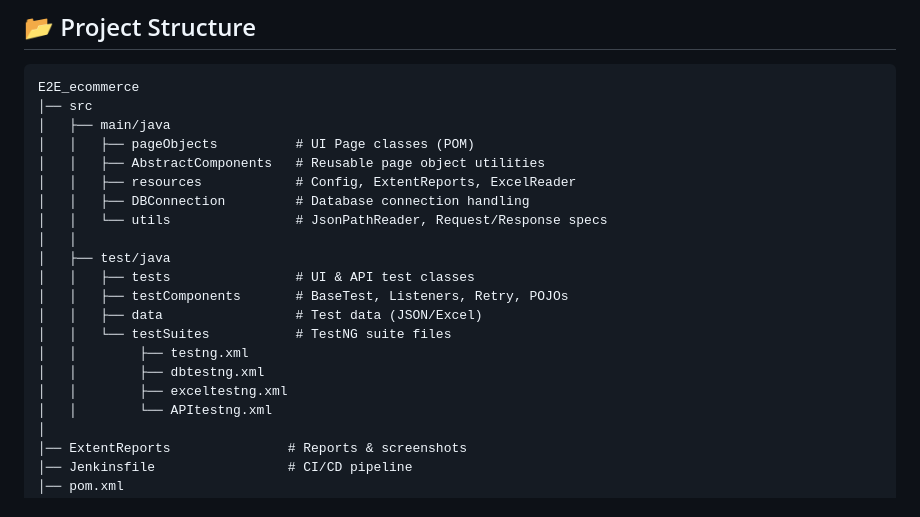
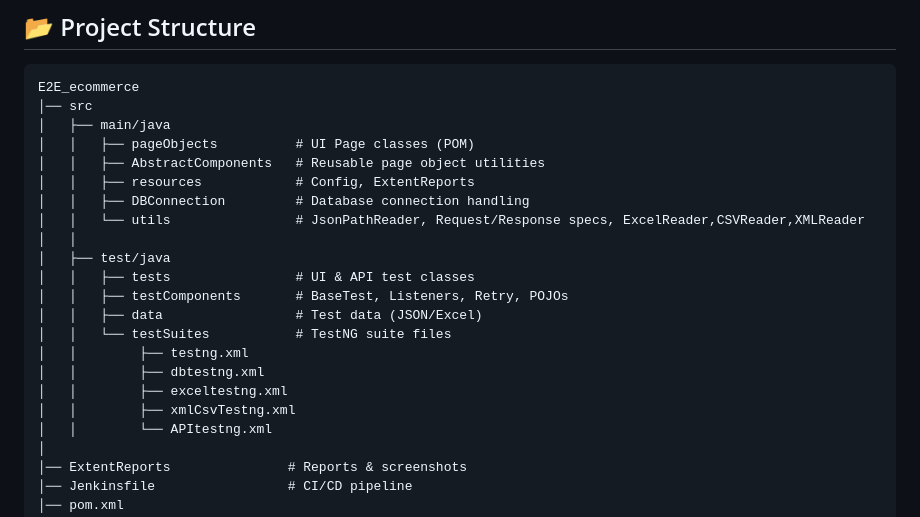
Before and after one commit to nandhini1999/E2E_ecommerce, a Markdown page: README.md, the part around the change. Drawn GitHub-style.

```diff
--- a/README.md
+++ b/README.md
@@ -28,9 +28,9 @@ E2E_ecommerce
 │   ├── main/java
 │   │   ├── pageObjects          # UI Page classes (POM)
 │   │   ├── AbstractComponents   # Reusable page object utilities
-│   │   ├── resources            # Config, ExtentReports, ExcelReader
+│   │   ├── resources            # Config, ExtentReports
 │   │   ├── DBConnection         # Database connection handling
-│   │   └── utils                # JsonPathReader, Request/Response specs
+│   │   └── utils                # JsonPathReader, Request/Response specs, ExcelReader,CSVReader,XMLReader
 │   │
 │   ├── test/java
 │   │   ├── tests                # UI & API test classes
@@ -40,6 +40,7 @@ E2E_ecommerce
 │   │        ├── testng.xml
 │   │        ├── dbtestng.xml
 │   │        ├── exceltestng.xml
+│   │        ├── xmlCsvTestng.xml
 │   │        └── APItestng.xml
 │
 │── ExtentReports               # Reports & screenshots
```
